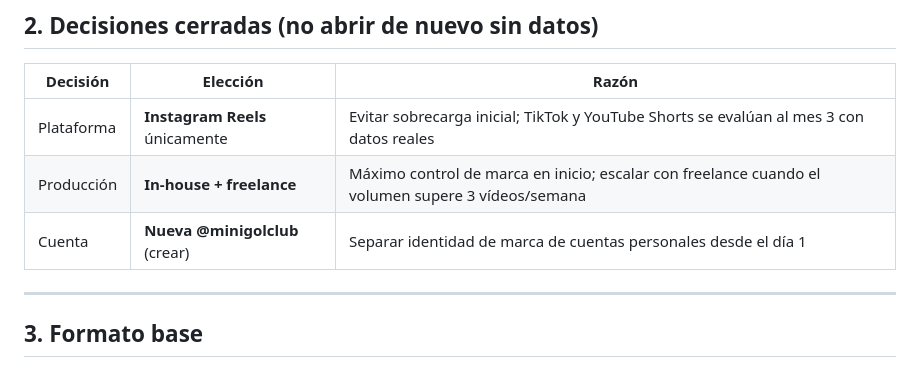
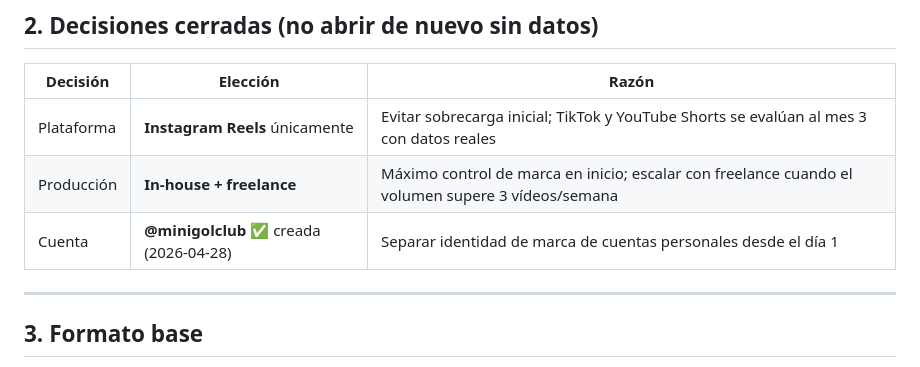
Before and after one commit to jatibamoza/webfutbolninos, a Markdown page: docs/seo/EstrategiaSocialVideo.md, the part around the change. Drawn GitHub-style.

```diff
--- a/docs/seo/EstrategiaSocialVideo.md
+++ b/docs/seo/EstrategiaSocialVideo.md
@@ -17,7 +17,7 @@ Generar tráfico de descubrimiento hacia `minigolclub.com` desde Instagram Reels
 |----------|----------|-------|
 | Plataforma | **Instagram Reels** únicamente | Evitar sobrecarga inicial; TikTok y YouTube Shorts se evalúan al mes 3 con datos reales |
 | Producción | **In-house + freelance** | Máximo control de marca en inicio; escalar con freelance cuando el volumen supere 3 vídeos/semana |
-| Cuenta | **Nueva @minigolclub** (crear) | Separar identidad de marca de cuentas personales desde el día 1 |
+| Cuenta | **@minigolclub** ✅ creada (2026-04-28) | Separar identidad de marca de cuentas personales desde el día 1 |
 
 ---
 
```
Also changed, not shown: docs/FlujoTrabajo.md (+2 -2 lines).
